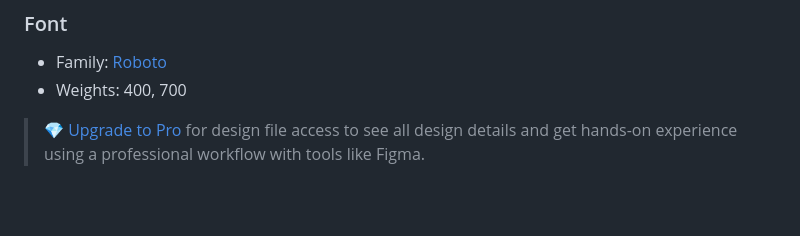
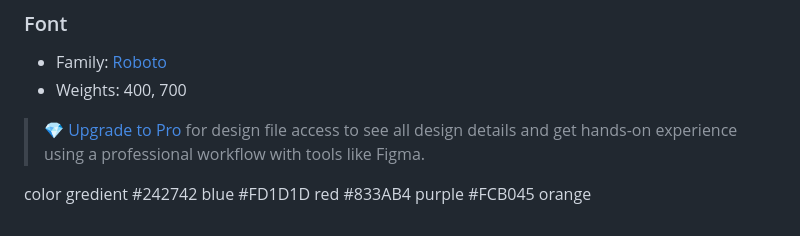
Before and after one commit to Yeounng/Frontend-Newbie, a Markdown page: style-guide.md, the part around the change. GitHub-like rendering; blank space fills up the shorter version.

```diff
--- a/style-guide.md
+++ b/style-guide.md
@@ -34,3 +34,10 @@ The designs were created to the following widths:
 - Weights: 400, 700
 
 > 💎 [Upgrade to Pro](https://www.frontendmentor.io/pro?ref=style-guide) for design file access to see all design details and get hands-on experience using a professional workflow with tools like Figma.
+
+
+color gredient
+#242742 blue
+#FD1D1D  red
+#833AB4 purple
+#FCB045 orange
```
Also changed, not shown: README-template.md (+8 -55 lines), screenshot.png (added), 7 other files.
